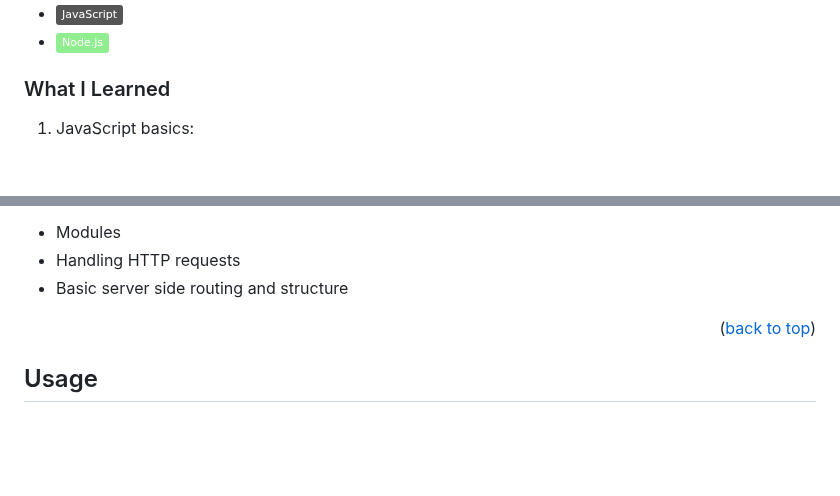
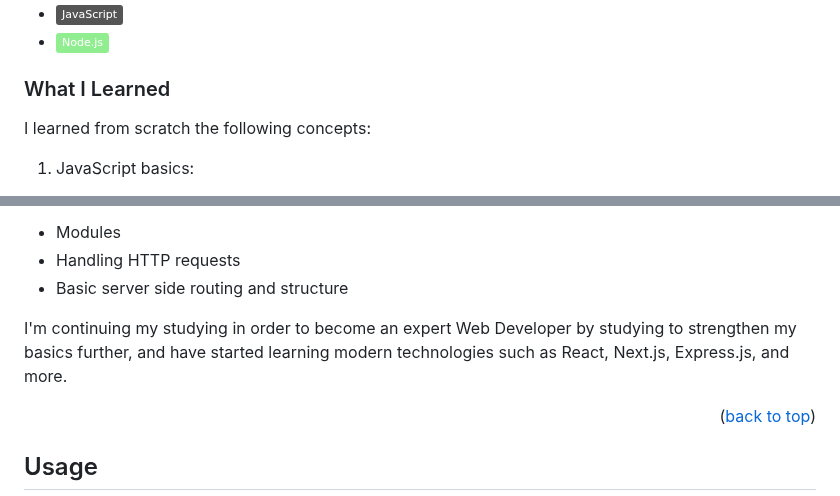
Before and after one commit to simpleffective/bicycle-warehouse, a Markdown page: README.md, 2 parts joined by grey strips. Rendered like a GitHub page; badges without logos; blank space fills up the shorter version.

```diff
--- a/README.md
+++ b/README.md
@@ -81,6 +81,8 @@
 
 ### What I Learned
 
+I learned from scratch the following concepts:
+
 1. JavaScript basics:
 * Variables, Scopes, Hoisting, TDZ
 * Closures
@@ -103,6 +105,9 @@
 * Modules
 * Handling HTTP requests
 * Basic server side routing and structure
+
+
+I'm continuing my studying in order to become an expert Web Developer by studying to strengthen my basics further, and have started learning modern technologies such as React, Next.js, Express.js, and more.
 
 
 <p align="right">(<a href="#readme-top">back to top</a>)</p>
```
